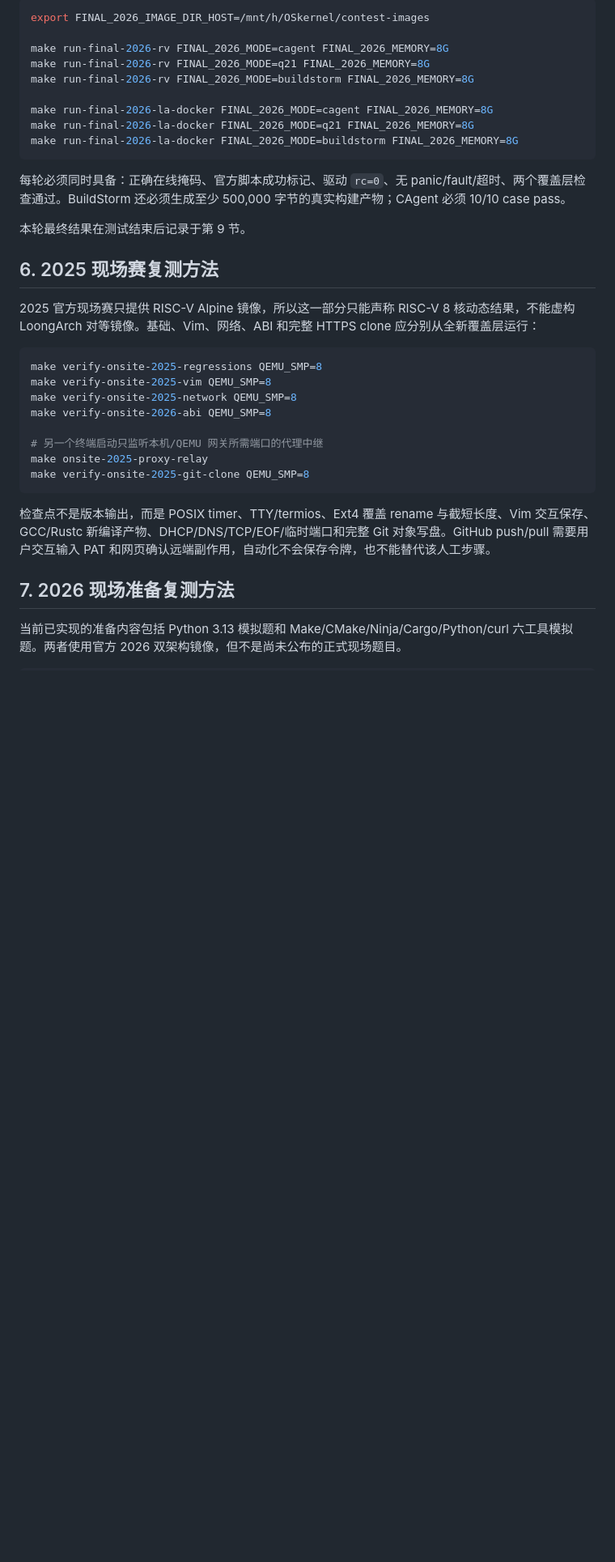
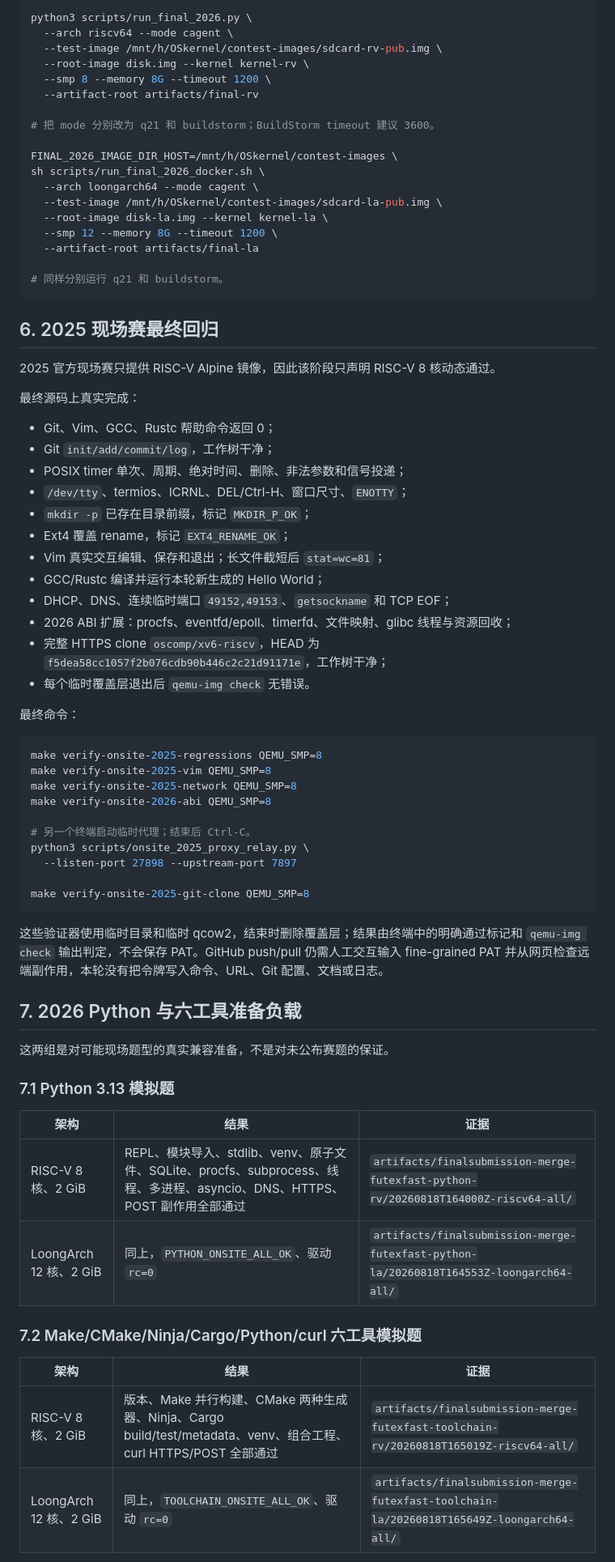
Before and after one commit to Hermit127/ScintillaOS, a Markdown page: documents/finalsubmission合并与双架构全阶段复测报告.md, the part around one of its changes. Shown at 81% size. GitHub-like rendering; blank space fills up the shorter version.

````diff
--- a/documents/finalsubmission合并与双架构全阶段复测报告.md
+++ b/documents/finalsubmission合并与双架构全阶段复测报告.md
@@ -140,23 +159,45 @@ make verify-loongarch12-signal-docker \
 
 ```bash
-export FINAL_2026_IMAGE_DIR_HOST=/mnt/h/OSkernel/contest-images
+python3 scripts/run_final_2026.py \
+  --arch riscv64 --mode cagent \
+  --test-image /mnt/h/OSkernel/contest-images/sdcard-rv-pub.img \
+  --root-image disk.img --kernel kernel-rv \
+  --smp 8 --memory 8G --timeout 1200 \
+  --artifact-root artifacts/final-rv
 
-make run-final-2026-rv FINAL_2026_MODE=cagent FINAL_2026_MEMORY=8G
-make run-final-2026-rv FINAL_2026_MODE=q21 FINAL_2026_MEMORY=8G
-make run-final-2026-rv FINAL_2026_MODE=buildstorm FINAL_2026_MEMORY=8G
+# 把 mode 分别改为 q21 和 buildstorm；BuildStorm timeout 建议 3600。
 
-make run-final-2026-la-docker FINAL_2026_MODE=cagent FINAL_2026_MEMORY=8G
-make run-final-2026-la-docker FINAL_2026_MODE=q21 FINAL_2026_MEMORY=8G
-make run-final-2026-la-docker FINAL_2026_MODE=buildstorm FINAL_2026_MEMORY=8G
+FINAL_2026_IMAGE_DIR_HOST=/mnt/h/OSkernel/contest-images \
+sh scripts/run_final_2026_docker.sh \
+  --arch loongarch64 --mode cagent \
+  --test-image /mnt/h/OSkernel/contest-images/sdcard-la-pub.img \
+  --root-image disk-la.img --kernel kernel-la \
+  --smp 12 --memory 8G --timeout 1200 \
+  --artifact-root artifacts/final-la
+
+# 同样分别运行 q21 和 buildstorm。
 ```
 
-每轮必须同时具备：正确在线掩码、官方脚本成功标记、驱动 `rc=0`、无 panic/fault/超时、两个覆盖层检查通过。BuildStorm 还必须生成至少 500,000 字节的真实构建产物；CAgent 必须 10/10 case pass。
+## 6. 2025 现场赛最终回归
 
-本轮最终结果在测试结束后记录于第 9 节。
+2025 官方现场赛只提供 RISC-V Alpine 镜像，因此该阶段只声明 RISC-V 8 核动态通过。
 
-## 6. 2025 现场赛复测方法
+最终源码上真实完成：
 
-2025 官方现场赛只提供 RISC-V Alpine 镜像，所以这一部分只能声称 RISC-V 8 核动态结果，不能虚构 LoongArch 对等镜像。基础、Vim、网络、ABI 和完整 HTTPS clone 应分别从全新覆盖层运行：
+- Git、Vim、GCC、Rustc 帮助命令返回 0；
+- Git `init/add/commit/log`，工作树干净；
+- POSIX timer 单次、周期、绝对时间、删除、非法参数和信号投递；
+- `/dev/tty`、termios、ICRNL、DEL/Ctrl-H、窗口尺寸、`ENOTTY`；
+- `mkdir -p` 已存在目录前缀，标记 `MKDIR_P_OK`；
+- Ext4 覆盖 rename，标记 `EXT4_RENAME_OK`；
+- Vim 真实交互编辑、保存和退出；长文件截短后 `stat=wc=81`；
+- GCC/Rustc 编译并运行本轮新生成的 Hello World；
+- DHCP、DNS、连续临时端口 `49152,49153`、`getsockname` 和 TCP EOF；
+- 2026 ABI 扩展：procfs、eventfd/epoll、timerfd、文件映射、glibc 线程与资源回收；
+- 完整 HTTPS clone `oscomp/xv6-riscv`，HEAD 为 `f5dea58cc1057f2b076cdb90b446c2c21d91171e`，工作树干净；
+- 每个临时覆盖层退出后 `qemu-img check` 无错误。
+
+最终命令：
 
 ```bash
 make verify-onsite-2025-regressions QEMU_SMP=8
@@ -164,13 +205,30 @@ make verify-onsite-2025-vim QEMU_SMP=8
 make verify-onsite-2025-network QEMU_SMP=8
 make verify-onsite-2026-abi QEMU_SMP=8
 
-# 另一个终端启动只监听本机/QEMU 网关所需端口的代理中继
-make onsite-2025-proxy-relay
+# 另一个终端启动临时代理；结束后 Ctrl-C。
+python3 scripts/onsite_2025_proxy_relay.py \
+  --listen-port 27898 --upstream-port 7897
+
 make verify-onsite-2025-git-clone QEMU_SMP=8
 ```
 
-检查点不是版本输出，而是 POSIX timer、TTY/termios、Ext4 覆盖 rename 与截短长度、Vim 交互保存、GCC/Rustc 新编译产物、DHCP/DNS/TCP/EOF/临时端口和完整 Git 对象写盘。GitHub push/pull 需要用户交互输入 PAT 和网页确认远端副作用，自动化不会保存令牌，也不能替代该人工步骤。
+这些验证器使用临时目录和临时 qcow2，结束时删除覆盖层；结果由终端中的明确通过标记和 `qemu-img check` 输出判定，不会保存 PAT。GitHub push/pull 仍需人工交互输入 fine-grained PAT 并从网页检查远端副作用，本轮没有把令牌写入命令、URL、Git 配置、文档或日志。
 
-## 7. 2026 现场准备复测方法
+## 7. 2026 Python 与六工具准备负载
 
-当前已实现的准备内容包括 Python 3.13 模拟题和 Make/CMake/Ninja/Cargo/Python/curl 六工具模拟题。两者使用官方 2026 双架构镜像，但不是尚未公布的正式现场题目。
+这两组是对可能现场题型的真实兼容准备，不是对未公布赛题的保证。
+
+### 7.1 Python 3.13 模拟题
+
+| 架构 | 结果 | 证据 |
+|---|---|---|
+| RISC-V 8 核、2 GiB | REPL、模块导入、stdlib、venv、原子文件、SQLite、procfs、subprocess、线程、多进程、asyncio、DNS、HTTPS、POST 副作用全部通过 | `artifacts/finalsubmission-merge-futexfast-python-rv/20260818T164000Z-riscv64-all/` |
+| LoongArch 12 核、2 GiB | 同上，`PYTHON_ONSITE_ALL_OK`、驱动 `rc=0` | `artifacts/finalsubmission-merge-futexfast-python-la/20260818T164553Z-loongarch64-all/` |
+
+### 7.2 Make/CMake/Ninja/Cargo/Python/curl 六工具模拟题
+
+| 架构 | 结果 | 证据 |
+|---|---|---|
+| RISC-V 8 核、2 GiB | 版本、Make 并行构建、CMake 两种生成器、Ninja、Cargo build/test/metadata、venv、组合工程、curl HTTPS/POST 全部通过 | `artifacts/finalsubmission-merge-futexfast-toolchain-rv/20260818T165019Z-riscv64-all/` |
+| LoongArch 12 核、2 GiB | 同上，`TOOLCHAIN_ONSITE_ALL_OK`、驱动 `rc=0` | `artifacts/finalsubmission-merge-futexfast-toolchain-la/20260818T165649Z-loongarch64-all/` |
+
````
Also changed, not shown: other parts of documents/finalsubmission合并与双架构全阶段复测报告.md (+161 -150 lines).
